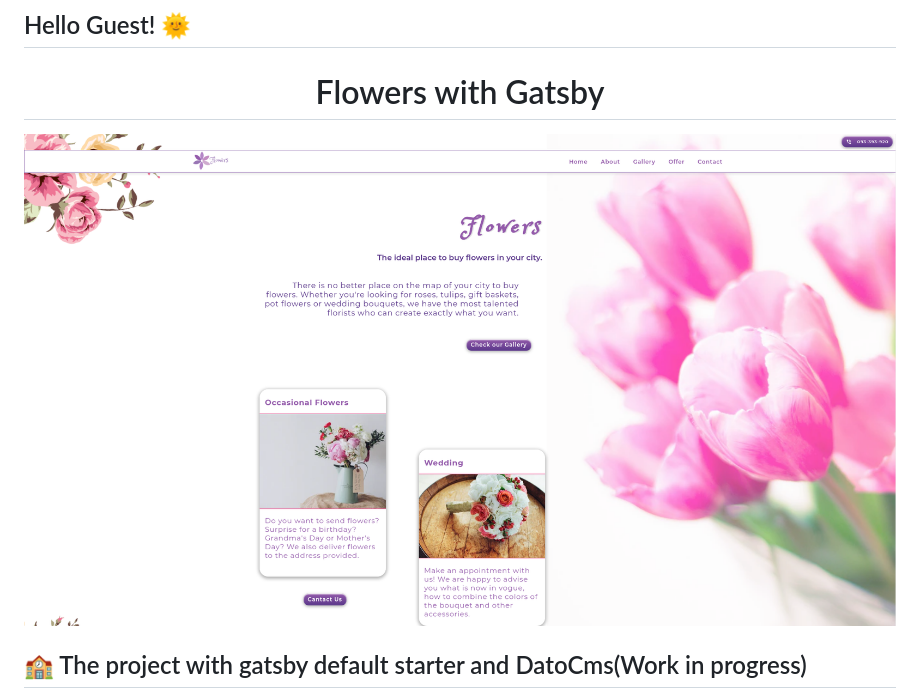
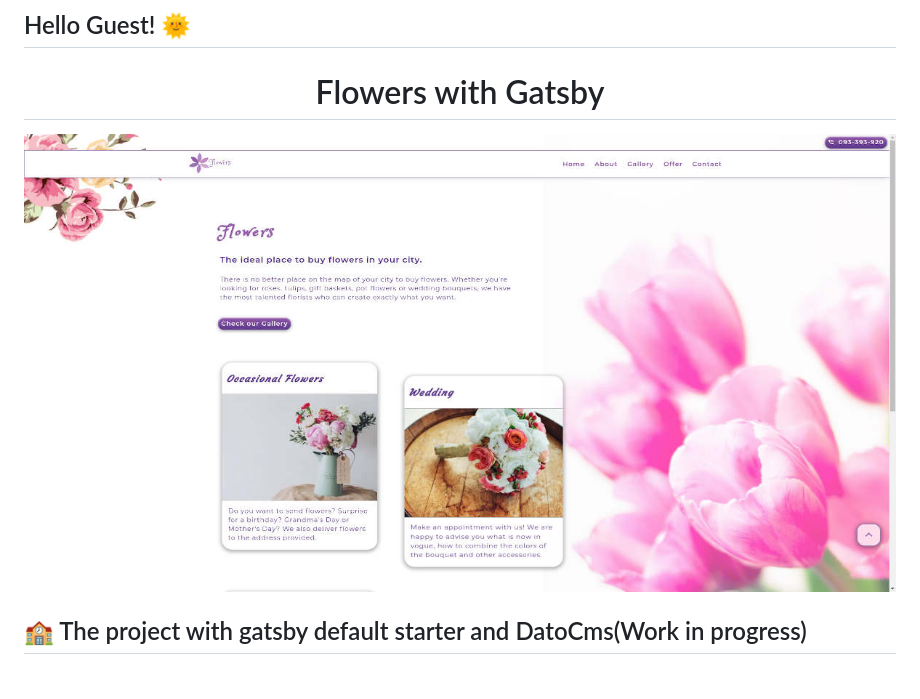
Before and after one commit to PiotrGrobelak/flowers_website, a Markdown page: README.md, the part around the change. Rendered like a GitHub page; pictures changed too: src/assets/images/cover.jpg (added), src/assets/images/cover.png (deleted).

Commit message:
feat: add new styles for headers and add new cover image

```diff
--- a/README.md
+++ b/README.md
@@ -5,7 +5,7 @@
   </h1>
 
 <a href="https://flowers-website.netlify.app/">
-  <img alt="Flowers" src="src/assets/images/cover.png" />
+  <img alt="Flowers" src="src/assets/images/cover.jpg" />
 </a>
 
 
```
Also changed, not shown: Static/cover.jpg (added), Static/cover.png (deleted), 4 other files.
